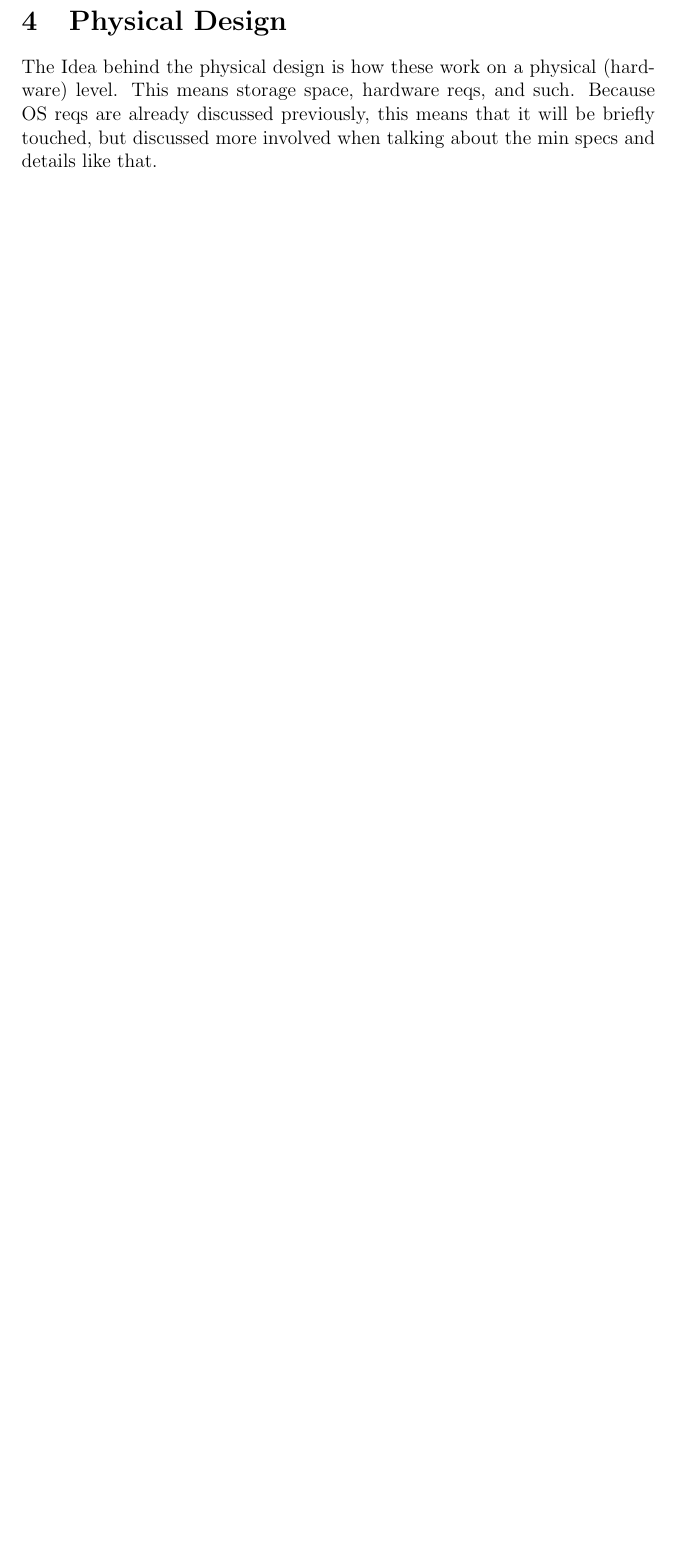
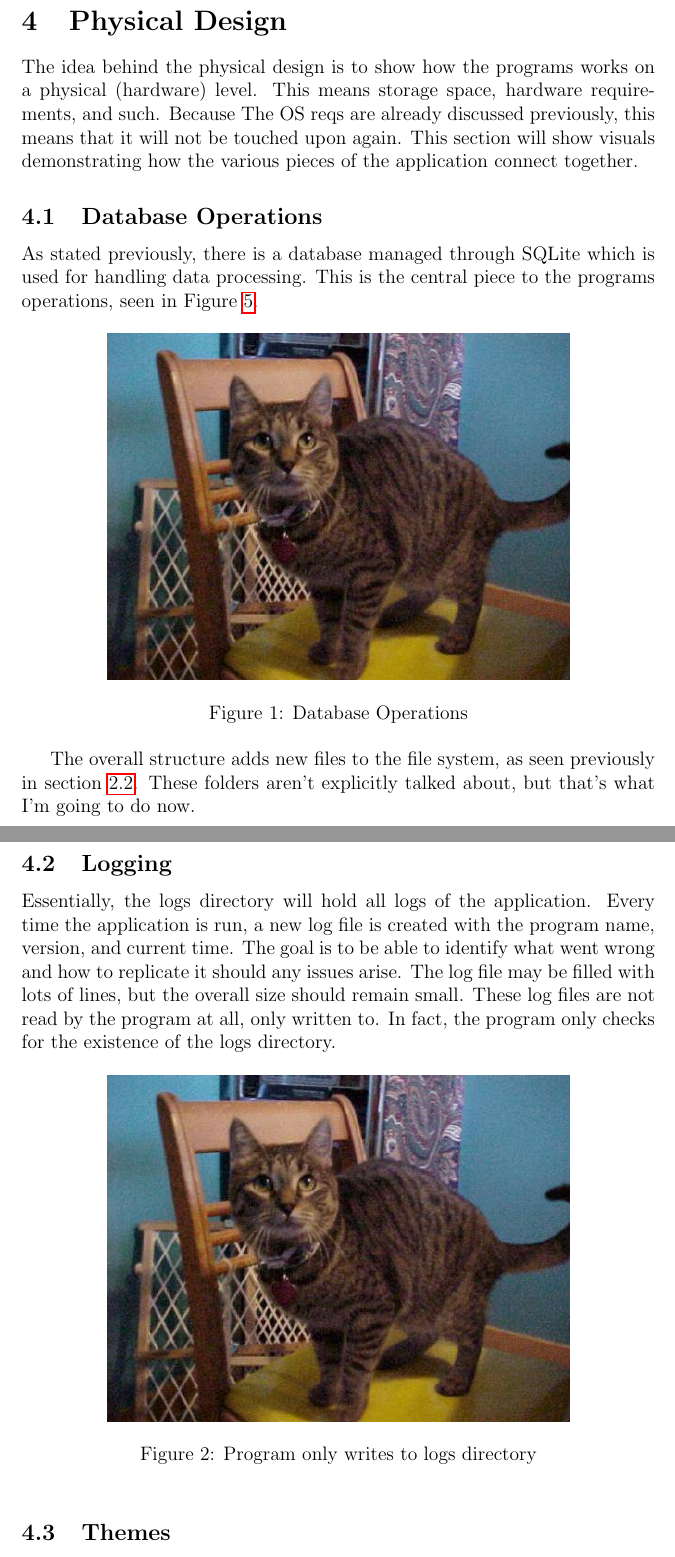
Before and after one commit to EZRA-DVLPR/LOGL, a LaTeX document (docs/LaTeX/Documentation.tex, which reads docs/LaTeX/Doc-Phys.tex): part of page 29 of 33 before the commit and two parts of pages 29 and 30 of 37 after it, the two joined at a grey line, cut so that both start at the same text, the shorter picture padded with empty space. Compiled offline with pdfLaTeX.

Commit message:
modified installation and physical view docs

```diff
--- a/docs/LaTeX/Doc-Phys.tex
+++ b/docs/LaTeX/Doc-Phys.tex
@@ -1,4 +1,45 @@
-
 \section{Physical Design}
 
-The Idea behind the physical design is how these work on a physical (hardware) level. This means storage space, hardware reqs, and such. Because OS reqs are already discussed previously, this means that it will be briefly touched, but discussed more involved when talking about the min specs and details like that.
+The idea behind the physical design is to show how the programs works
+on a physical (hardware) level. This means storage space, hardware
+requirements, and such. Because The OS reqs are already discussed
+previously, this means that it will not be touched upon again. This
+section will show visuals demonstrating how the various pieces of the
+application connect together.
+
+\subsection{Database Operations}
+
+As stated previously, there is a database managed through SQLite
+which is used for handling data processing. This is the central piece
+to the programs operations, seen in Figure \ref{fig:DBOperations}.
+
+\begin{figure}[htb]
+	\centering
+	\includegraphics[width=10cm]{./Images/cats_00001.jpg}
+	\caption{Database Operations}
+	\label{fig:DBOperations}
+\end{figure}
+
+The overall structure adds new files to the file system, as seen
+previously in section \ref{subsec:Installation}. These folders aren't
+explicitly talked about, but that's what I'm going to do now.
+
+\subsection{Logging}
+
+Essentially, the logs directory will hold all logs of the
+application. Every time the application is run, a new log file is
+created with the program name, version, and current time. The goal is
+to be able to identify what went wrong and how to replicate it should
+any issues arise. The log file may be filled with lots of lines, but
+the overall size should remain small. These log files are not read by
+the program at all, only written to. In fact, the program only checks
+for the existence of the logs directory.
+
+\begin{figure}[htb]
+	\centering
+	\includegraphics[width=10cm]{./Images/cats_00001.jpg}
+	\caption{Program only writes to logs directory}
+	\label{fig:DBOperations}
+\end{figure}
+
+\subsection{Themes}
```
Also changed, not shown: docs/LaTeX/Doc-Inst.tex (+1 -0 lines), docs/LaTeX/Doc-Phys.tex (66 more changed lines).
